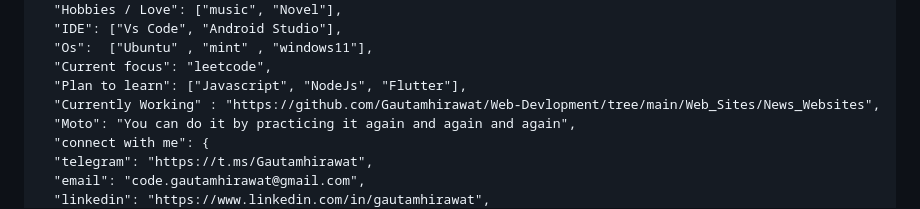
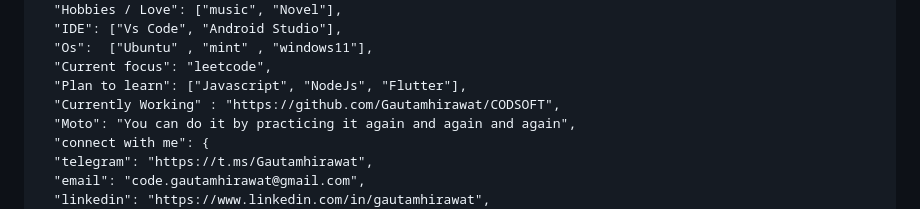
Before and after one commit to Gautamhirawat/Gautamhirawat, a Markdown page: README.md, the part around the change. Drawn GitHub-style.

```diff
--- a/README.md
+++ b/README.md
@@ -23,7 +23,7 @@
   "Os":  ["Ubuntu" , "mint" , "windows11"],
   "Current focus": "leetcode",
   "Plan to learn": ["Javascript", "NodeJs", "Flutter"],
-  "Currently Working" : "https://github.com/Gautamhirawat/Web-Devlopment/tree/main/Web_Sites/News_Websites",
+  "Currently Working" : "https://github.com/Gautamhirawat/CODSOFT",
   "Moto": "You can do it by practicing it again and again and again",
   "connect with me": {
   "telegram": "https://t.ms/Gautamhirawat",
```
